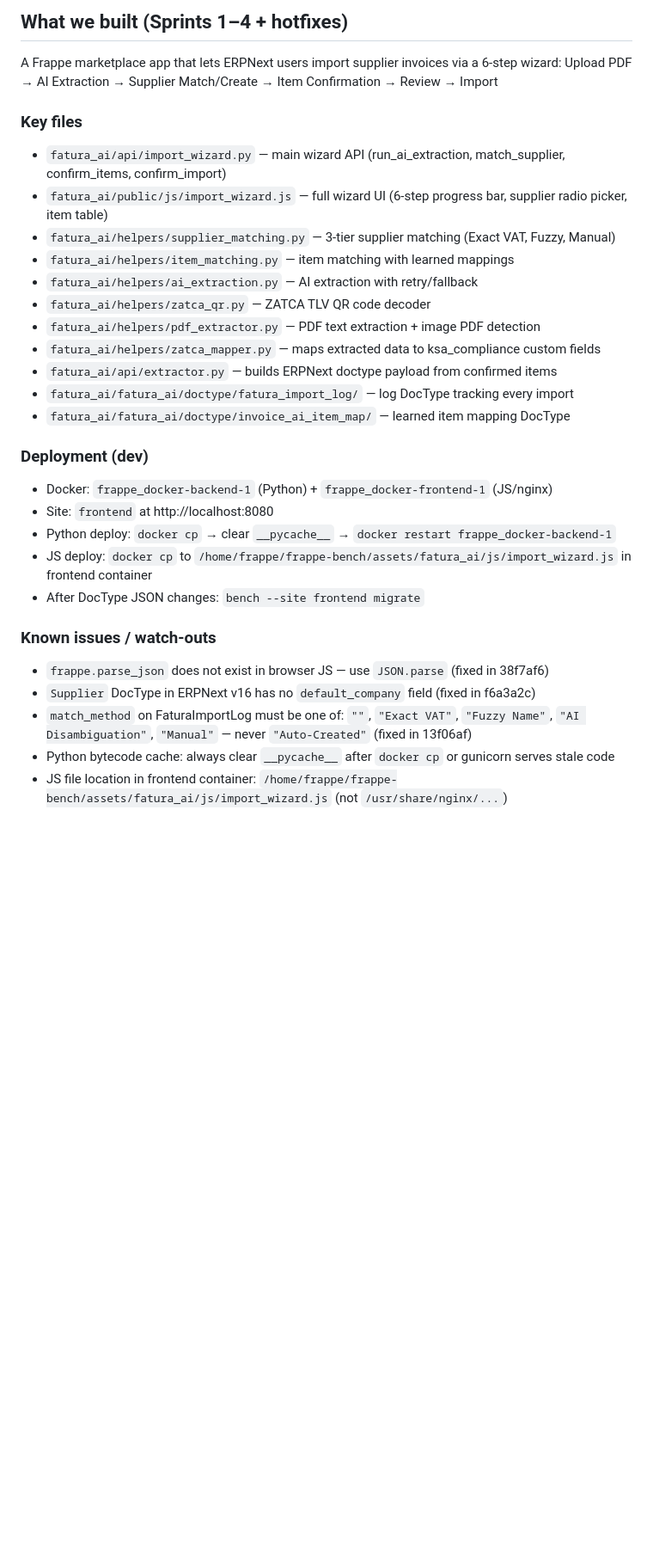
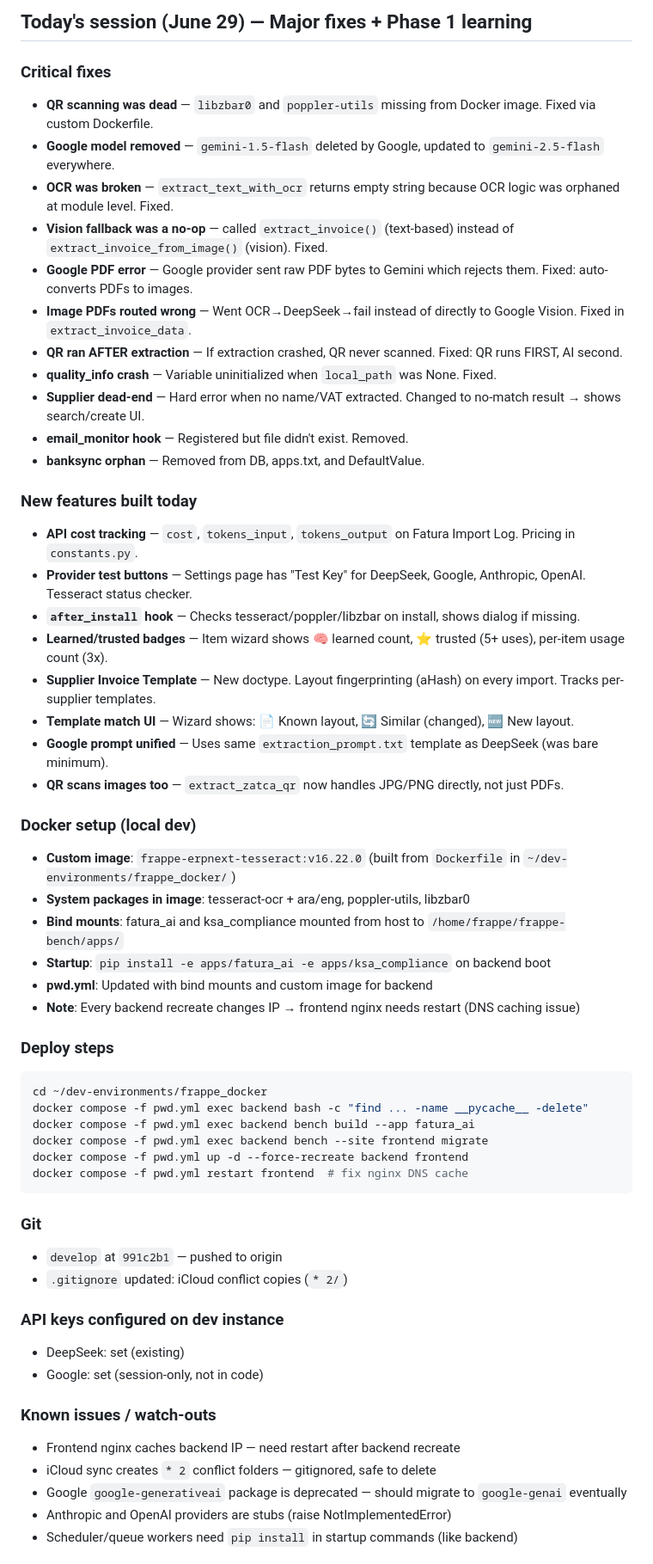
Before and after one commit to BOTSolutions8686/fatura-ai, a Markdown page: SESSION_CONTEXT.md, the part around one of its changes. Shown at 86% size. GitHub-like rendering; blank space fills up the shorter version.

Commit message:
docs: update session context with all June 29 changes

````diff
--- a/SESSION_CONTEXT.md
+++ b/SESSION_CONTEXT.md
@@ -4,33 +4,59 @@ Last updated: 2026-06-16
 
-## What we built (Sprints 1–4 + hotfixes)
+## Today's session (June 29) — Major fixes + Phase 1 learning
 
-A Frappe marketplace app that lets ERPNext users import supplier invoices via a 6-step wizard:
-Upload PDF → AI Extraction → Supplier Match/Create → Item Confirmation → Review → Import
+### Critical fixes
+- **QR scanning was dead** — `libzbar0` and `poppler-utils` missing from Docker image. Fixed via custom Dockerfile.
+- **Google model removed** — `gemini-1.5-flash` deleted by Google, updated to `gemini-2.5-flash` everywhere.
+- **OCR was broken** — `extract_text_with_ocr` returns empty string because OCR logic was orphaned at module level. Fixed.
+- **Vision fallback was a no-op** — called `extract_invoice()` (text-based) instead of `extract_invoice_from_image()` (vision). Fixed.
+- **Google PDF error** — Google provider sent raw PDF bytes to Gemini which rejects them. Fixed: auto-converts PDFs to images.
+- **Image PDFs routed wrong** — Went OCR→DeepSeek→fail instead of directly to Google Vision. Fixed in `extract_invoice_data`.
+- **QR ran AFTER extraction** — If extraction crashed, QR never scanned. Fixed: QR runs FIRST, AI second.
+- **quality_info crash** — Variable uninitialized when `local_path` was None. Fixed.
+- **Supplier dead-end** — Hard error when no name/VAT extracted. Changed to no-match result → shows search/create UI.
+- **email_monitor hook** — Registered but file didn't exist. Removed.
+- **banksync orphan** — Removed from DB, apps.txt, and DefaultValue.
 
-### Key files
-- `fatura_ai/api/import_wizard.py` — main wizard API (run_ai_extraction, match_supplier, confirm_items, confirm_import)
-- `fatura_ai/public/js/import_wizard.js` — full wizard UI (6-step progress bar, supplier radio picker, item table)
-- `fatura_ai/helpers/supplier_matching.py` — 3-tier supplier matching (Exact VAT, Fuzzy, Manual)
-- `fatura_ai/helpers/item_matching.py` — item matching with learned mappings
-- `fatura_ai/helpers/ai_extraction.py` — AI extraction with retry/fallback
-- `fatura_ai/helpers/zatca_qr.py` — ZATCA TLV QR code decoder
-- `fatura_ai/helpers/pdf_extractor.py` — PDF text extraction + image PDF detection
-- `fatura_ai/helpers/zatca_mapper.py` — maps extracted data to ksa_compliance custom fields
-- `fatura_ai/api/extractor.py` — builds ERPNext doctype payload from confirmed items
-- `fatura_ai/fatura_ai/doctype/fatura_import_log/` — log DocType tracking every import
-- `fatura_ai/fatura_ai/doctype/invoice_ai_item_map/` — learned item mapping DocType
+### New features built today
+- **API cost tracking** — `cost`, `tokens_input`, `tokens_output` on Fatura Import Log. Pricing in `constants.py`.
+- **Provider test buttons** — Settings page has "Test Key" for DeepSeek, Google, Anthropic, OpenAI. Tesseract status checker.
+- **`after_install` hook** — Checks tesseract/poppler/libzbar on install, shows dialog if missing.
+- **Learned/trusted badges** — Item wizard shows 🧠 learned count, ⭐ trusted (5+ uses), per-item usage count (3x).
+- **Supplier Invoice Template** — New doctype. Layout fingerprinting (aHash) on every import. Tracks per-supplier templates.
+- **Template match UI** — Wizard shows: 📄 Known layout, 🔄 Similar (changed), 🆕 New layout.
+- **Google prompt unified** — Uses same `extraction_prompt.txt` template as DeepSeek (was bare minimum).
+- **QR scans images too** — `extract_zatca_qr` now handles JPG/PNG directly, not just PDFs.
 
-### Deployment (dev)
-- Docker: `frappe_docker-backend-1` (Python) + `frappe_docker-frontend-1` (JS/nginx)
-- Site: `frontend` at http://localhost:8080
-- Python deploy: `docker cp` → clear `__pycache__` → `docker restart frappe_docker-backend-1`
-- JS deploy: `docker cp` to `/home/frappe/frappe-bench/assets/fatura_ai/js/import_wizard.js` in frontend container
-- After DocType JSON changes: `bench --site frontend migrate`
+### Docker setup (local dev)
+- **Custom image**: `frappe-erpnext-tesseract:v16.22.0` (built from `Dockerfile` in `~/dev-environments/frappe_docker/`)
+- **System packages in image**: tesseract-ocr + ara/eng, poppler-utils, libzbar0
+- **Bind mounts**: fatura_ai and ksa_compliance mounted from host to `/home/frappe/frappe-bench/apps/`
+- **Startup**: `pip install -e apps/fatura_ai -e apps/ksa_compliance` on backend boot
+- **pwd.yml**: Updated with bind mounts and custom image for backend
+- **Note**: Every backend recreate changes IP → frontend nginx needs restart (DNS caching issue)
+
+### Deploy steps
+```bash
+cd ~/dev-environments/frappe_docker
+docker compose -f pwd.yml exec backend bash -c "find ... -name __pycache__ -delete"
+docker compose -f pwd.yml exec backend bench build --app fatura_ai
+docker compose -f pwd.yml exec backend bench --site frontend migrate
+docker compose -f pwd.yml up -d --force-recreate backend frontend
+docker compose -f pwd.yml restart frontend  # fix nginx DNS cache
+```
+
+### Git
+- `develop` at `991c2b1` — pushed to origin
+- `.gitignore` updated: iCloud conflict copies (`* 2/`)
+
+### API keys configured on dev instance
+- DeepSeek: set (existing)
+- Google: set (session-only, not in code)
 
 ### Known issues / watch-outs
-- `frappe.parse_json` does not exist in browser JS — use `JSON.parse` (fixed in 38f7af6)
-- `Supplier` DocType in ERPNext v16 has no `default_company` field (fixed in f6a3a2c)
-- `match_method` on FaturaImportLog must be one of: `""`, `"Exact VAT"`, `"Fuzzy Name"`, `"AI Disambiguation"`, `"Manual"` — never `"Auto-Created"` (fixed in 13f06af)
-- Python bytecode cache: always clear `__pycache__` after `docker cp` or gunicorn serves stale code
-- JS file location in frontend container: `/home/frappe/frappe-bench/assets/fatura_ai/js/import_wizard.js` (not `/usr/share/nginx/...`)
+- Frontend nginx caches backend IP — need restart after backend recreate
+- iCloud sync creates `* 2` conflict folders — gitignored, safe to delete
+- Google `google-generativeai` package is deprecated — should migrate to `google-genai` eventually
+- Anthropic and OpenAI providers are stubs (raise NotImplementedError)
+- Scheduler/queue workers need `pip install` in startup commands (like backend)
 
````
Also changed, not shown: other parts of SESSION_CONTEXT.md (+14 -22 lines).
